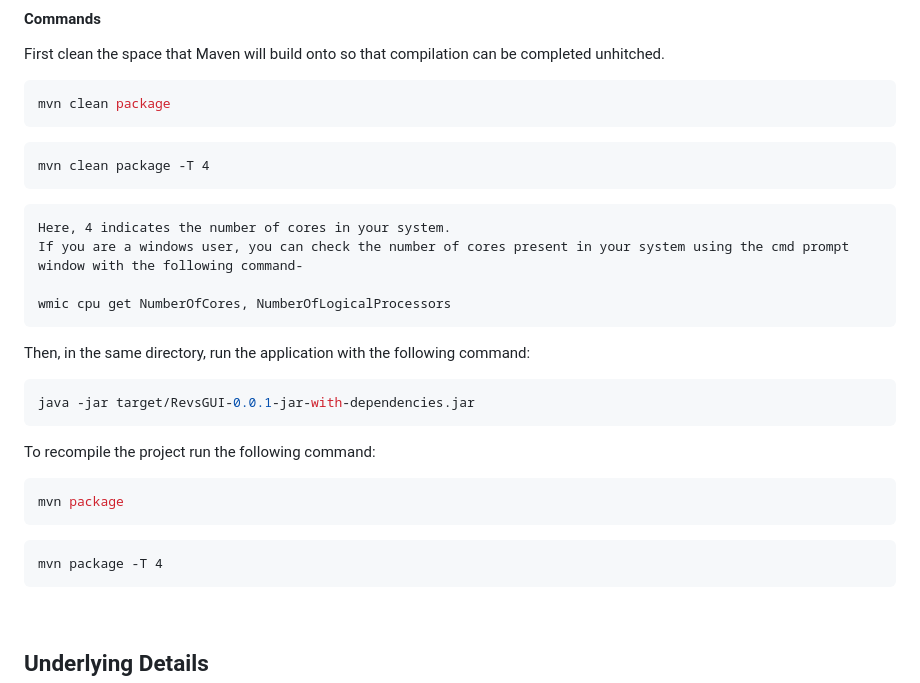
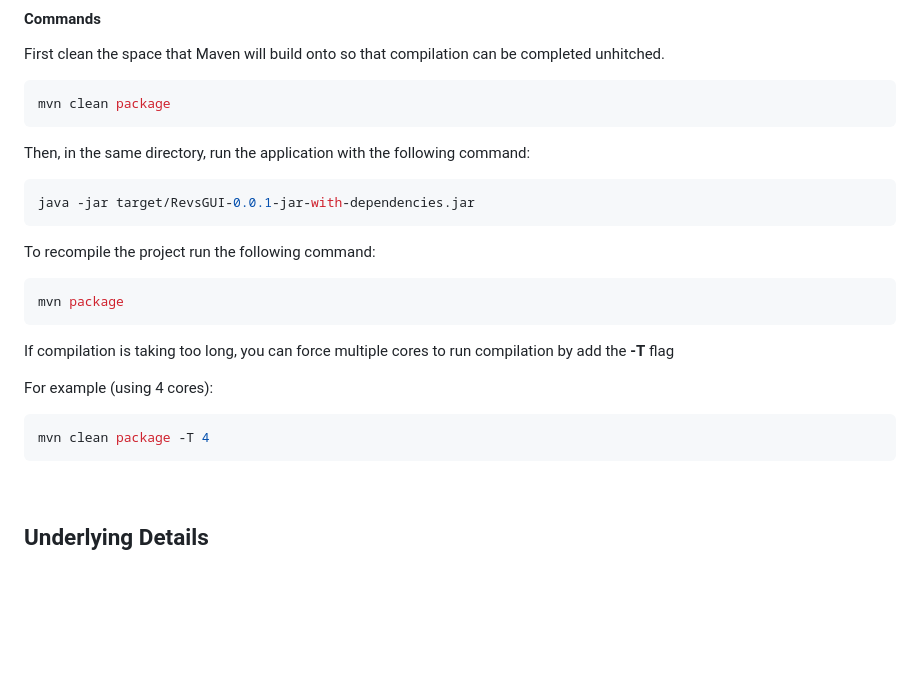
Before and after one commit to mihir-gonsalves/Restaurant-POS, a Markdown page: README.md, the part around the change. GitHub-like rendering; blank space fills up the shorter version.

Commit message:
Added bug fix and optimization TODOs, rewrote the building section to increase readability

````diff
--- a/README.md
+++ b/README.md
@@ -37,16 +37,6 @@ First clean the space that Maven will build onto so that compilation can be comp
 mvn clean package
 ```
 
-```you can also use the following command to use Maven's Parallel Build feature-
-mvn clean package -T 4
-```
-```
-Here, 4 indicates the number of cores in your system.
-If you are a windows user, you can check the number of cores present in your system using the cmd prompt window with the following command-
-
-wmic cpu get NumberOfCores, NumberOfLogicalProcessors
-```
-
 Then, in the same directory, run the application with the following command:
 
 ```bash
@@ -58,8 +48,13 @@ To recompile the project run the following command:
 ```bash
 mvn package
 ```
-```you can also use the following command to use Maven's Parallel Build feature-
-mvn package -T 4
+
+If compilation is taking too long, you can force multiple cores to run compilation by add the **-T** flag
+
+For example (using 4 cores):
+
+```bash
+mvn clean package -T 4
 ```
 
 <br>
````
